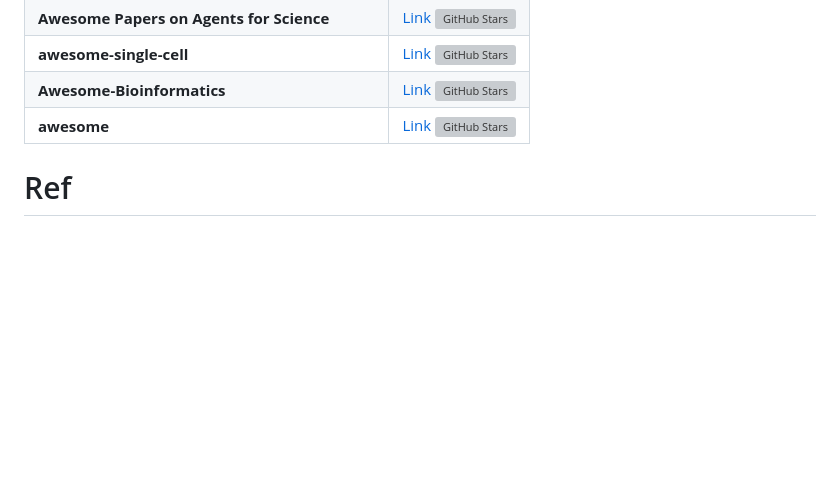
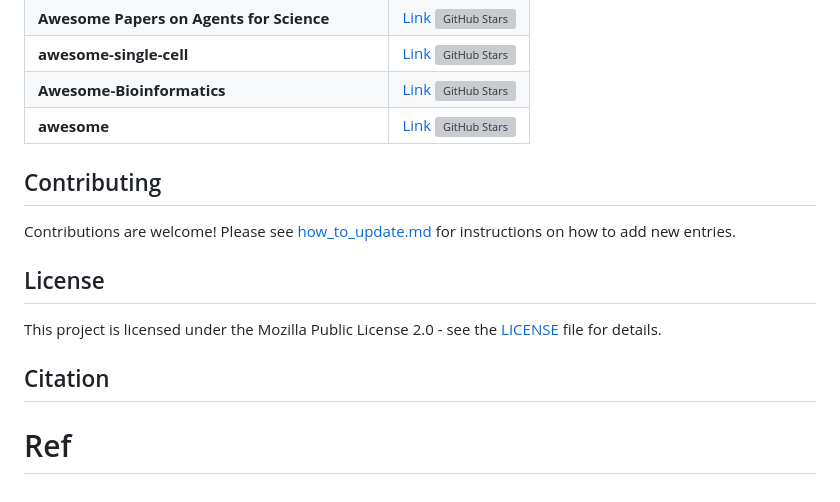
Before and after one commit to Webioinfo01/Awesome-AI-Meets-Biology, a Markdown page: readme.md, the part around the change. Rendered like a GitHub page; blank space fills up the shorter version; grey boxes are pictures that could not be loaded.

```diff
--- a/readme.md
+++ b/readme.md
@@ -394,4 +394,15 @@ This repository organizes AI applications in biology/biomedical/bioinformatics r
 | **Awesome-Bioinformatics**                      | [Link](https://github.com/danielecook/Awesome-Bioinformatics) ![GitHub Stars](https://img.shields.io/github/stars/danielecook/Awesome-Bioinformatics)                               |
 | **awesome**                                     | [Link](https://github.com/sindresorhus/awesome) ![GitHub Stars](https://img.shields.io/github/stars/sindresorhus/awesome)                                                           |
 
+## Contributing
+
+Contributions are welcome! Please see [how_to_update.md](how_to_update.md) for instructions on how to add new entries.
+
+## License
+
+This project is licensed under the Mozilla Public License 2.0 - see the [LICENSE](LICENSE) file for details.
+
+## Citation
+
+
 # Ref
```
